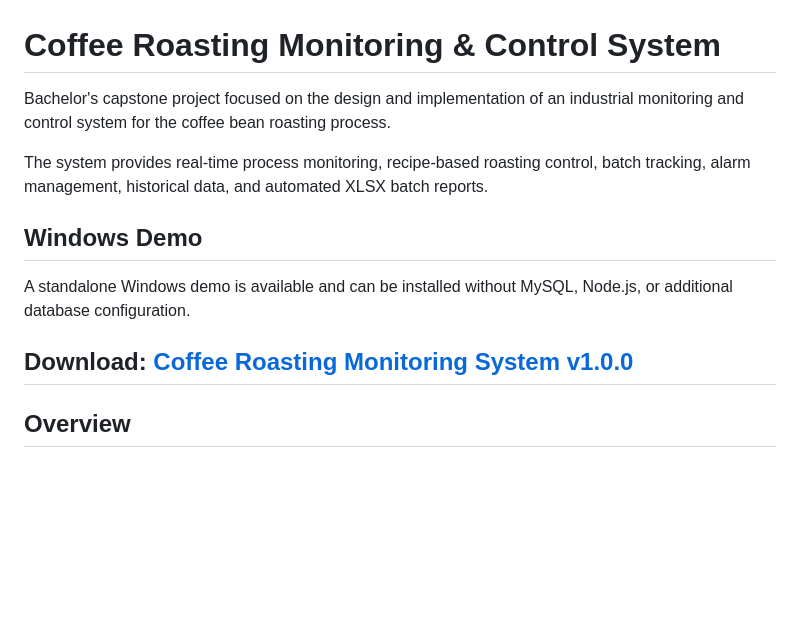
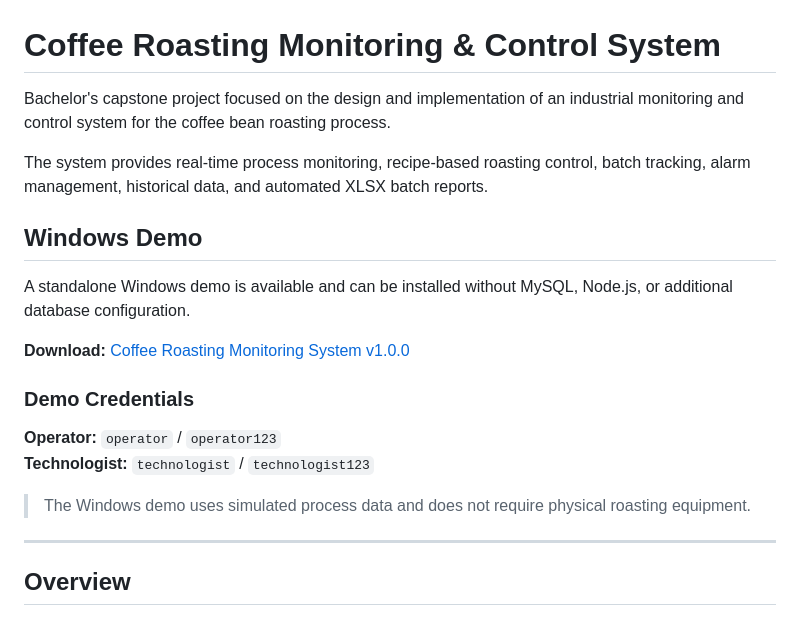
Before and after one commit to minjinnn1/coffee-roasting-monitoring-system, a Markdown page: README.md, the part around one of its changes. Rendered like a GitHub page; blank space fills up the shorter version.

```diff
--- a/README.md
+++ b/README.md
@@ -1,17 +1,22 @@
 # Coffee Roasting Monitoring & Control System
 
-Bachelor's capstone project focused on the design and implementation of an
-industrial monitoring and control system for the coffee bean roasting process.
+Bachelor's capstone project focused on the design and implementation of an industrial monitoring and control system for the coffee bean roasting process.
 
-The system provides real-time process monitoring, recipe-based roasting control,
-batch tracking, alarm management, historical data, and automated XLSX batch reports.
+The system provides real-time process monitoring, recipe-based roasting control, batch tracking, alarm management, historical data, and automated XLSX batch reports.
 
 ## Windows Demo
 
-A standalone Windows demo is available and can be installed without MySQL,
-Node.js, or additional database configuration.
+A standalone Windows demo is available and can be installed without MySQL, Node.js, or additional database configuration.
 
 **Download:** [Coffee Roasting Monitoring System v1.0.0](https://github.com/minjinnn1/coffee-roasting-monitoring-system/releases/tag/v1.0.0)
+
+### Demo Credentials
+
+**Operator:** `operator` / `operator123`
+**Technologist:** `technologist` / `technologist123`
+
+> The Windows demo uses simulated process data and does not require physical roasting equipment.
+
 ---
 
 ## Overview
```
Also changed, not shown: other parts of README.md (+38 -8 lines).
